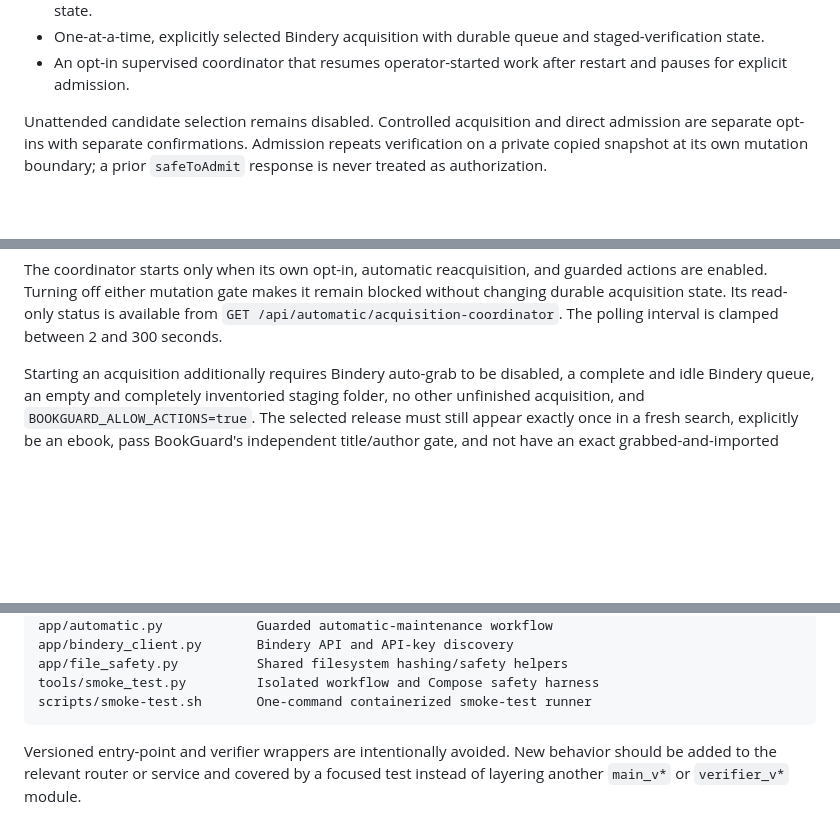
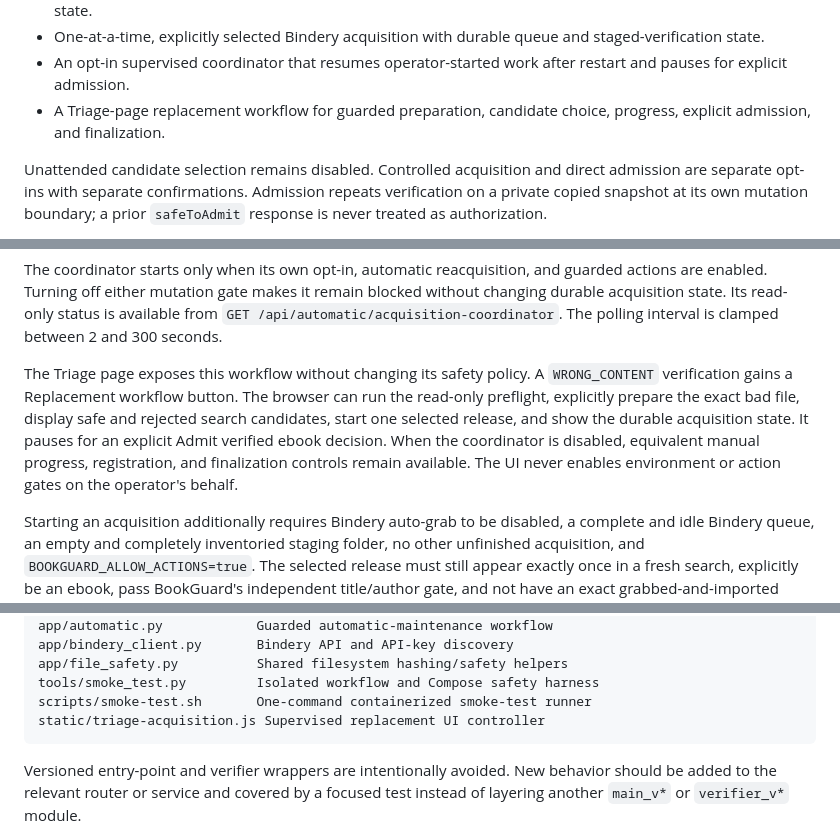
Before and after one commit to foobarbigtime/bookguard, a Markdown page: README.md, 3 parts joined by grey strips. Rendered like a GitHub page; blank space fills up the shorter version.

Commit message:
Document the supervised replacement UI

````diff
--- a/README.md
+++ b/README.md
@@ -47,6 +47,7 @@ The `v0.5.0-automatic-maintenance` branch builds automatic maintenance as a sequ
 - Snapshot verification on the destination filesystem, atomic no-overwrite publication, and durable recovery state.
 - One-at-a-time, explicitly selected Bindery acquisition with durable queue and staged-verification state.
 - An opt-in supervised coordinator that resumes operator-started work after restart and pauses for explicit admission.
+- A Triage-page replacement workflow for guarded preparation, candidate choice, progress, explicit admission, and finalization.
 
 Unattended candidate selection remains disabled. Controlled acquisition and direct admission are separate opt-ins with separate confirmations. Admission repeats verification on a private copied snapshot at its own mutation boundary; a prior `safeToAdmit` response is never treated as authorization.
 
@@ -172,6 +173,15 @@ guarded actions are enabled. Turning off either mutation gate makes it remain
 blocked without changing durable acquisition state. Its read-only status is
 available from `GET /api/automatic/acquisition-coordinator`. The polling
 interval is clamped between 2 and 300 seconds.
+
+The Triage page exposes this workflow without changing its safety policy. A
+`WRONG_CONTENT` verification gains a Replacement workflow button. The browser
+can run the read-only preflight, explicitly prepare the exact bad file, display
+safe and rejected search candidates, start one selected release, and show the
+durable acquisition state. It pauses for an explicit Admit verified ebook
+decision. When the coordinator is disabled, equivalent manual progress,
+registration, and finalization controls remain available. The UI never enables
+environment or action gates on the operator's behalf.
 
 Starting an acquisition additionally requires Bindery auto-grab to be disabled,
 a complete and idle Bindery queue, an empty and completely inventoried staging
@@ -400,6 +410,7 @@ app/bindery_client.py       Bindery API and API-key discovery
 app/file_safety.py          Shared filesystem hashing/safety helpers
 tools/smoke_test.py         Isolated workflow and Compose safety harness
 scripts/smoke-test.sh       One-command containerized smoke-test runner
+static/triage-acquisition.js Supervised replacement UI controller
 ```
 
 Versioned entry-point and verifier wrappers are intentionally avoided. New
````
